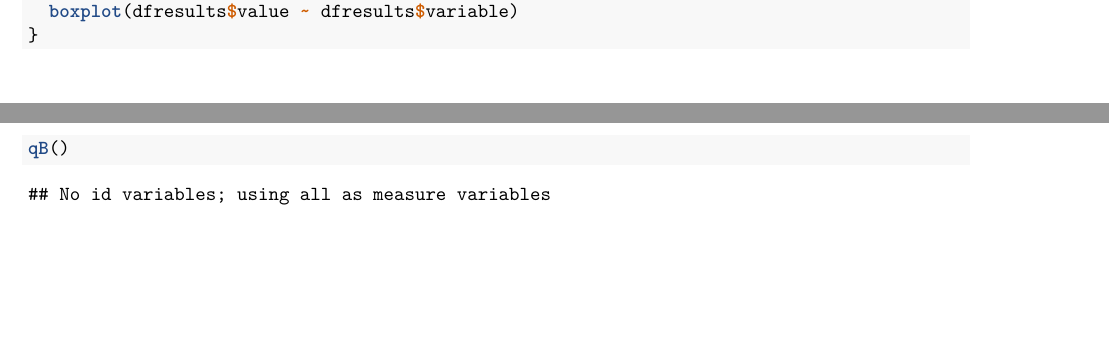
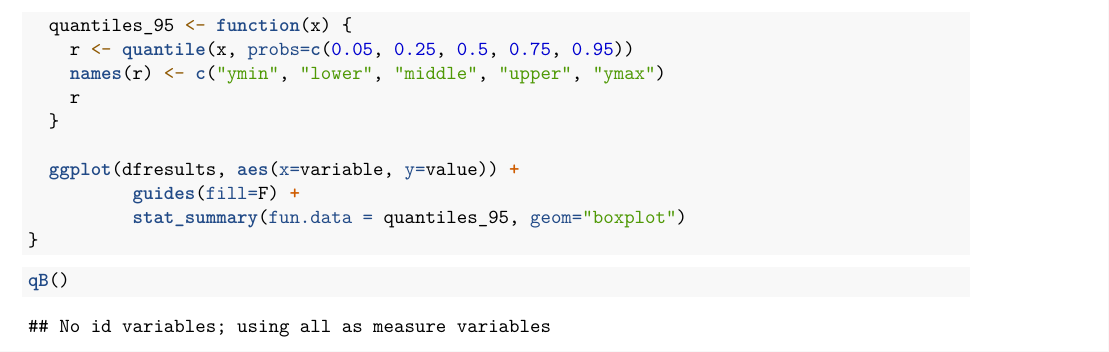
Before and after one commit to JulienRaynal/OrthoMaM, an R Markdown document (Rendu.rmd): two parts of pages 3 and 4 of 5 before the commit and part of page 4 of 6 after it, the two joined at a grey line, cut at the place of the change, the shorter picture padded with empty space. Rendered offline with R 4.5, knitr and Pandoc, then LaTeX, with nearby package versions; some code elsewhere in the file could not run offline.

Commit message:
Added a 5/95 boxplot

````diff
--- a/Rendu.rmd
+++ b/Rendu.rmd
@@ -130,7 +130,17 @@
 
 
   dfresults <- melt(df[c("taux_euarch_rodentia", "taux_euarch_primates", "taux_primates_homo", "taux_primates_macaca", "taux_rodentia_rattus", "taux_rodentia_mus")])
-  boxplot(dfresults$value ~ dfresults$variable)
+
+
+  quantiles_95 <- function(x) {
+    r <- quantile(x, probs=c(0.05, 0.25, 0.5, 0.75, 0.95))
+    names(r) <- c("ymin", "lower", "middle", "upper", "ymax")
+    r
+  }
+
+  ggplot(dfresults, aes(x=variable, y=value)) +
+          guides(fill=F) +
+          stat_summary(fun.data = quantiles_95, geom="boxplot")
 }
 ```
 ```{r}
````
